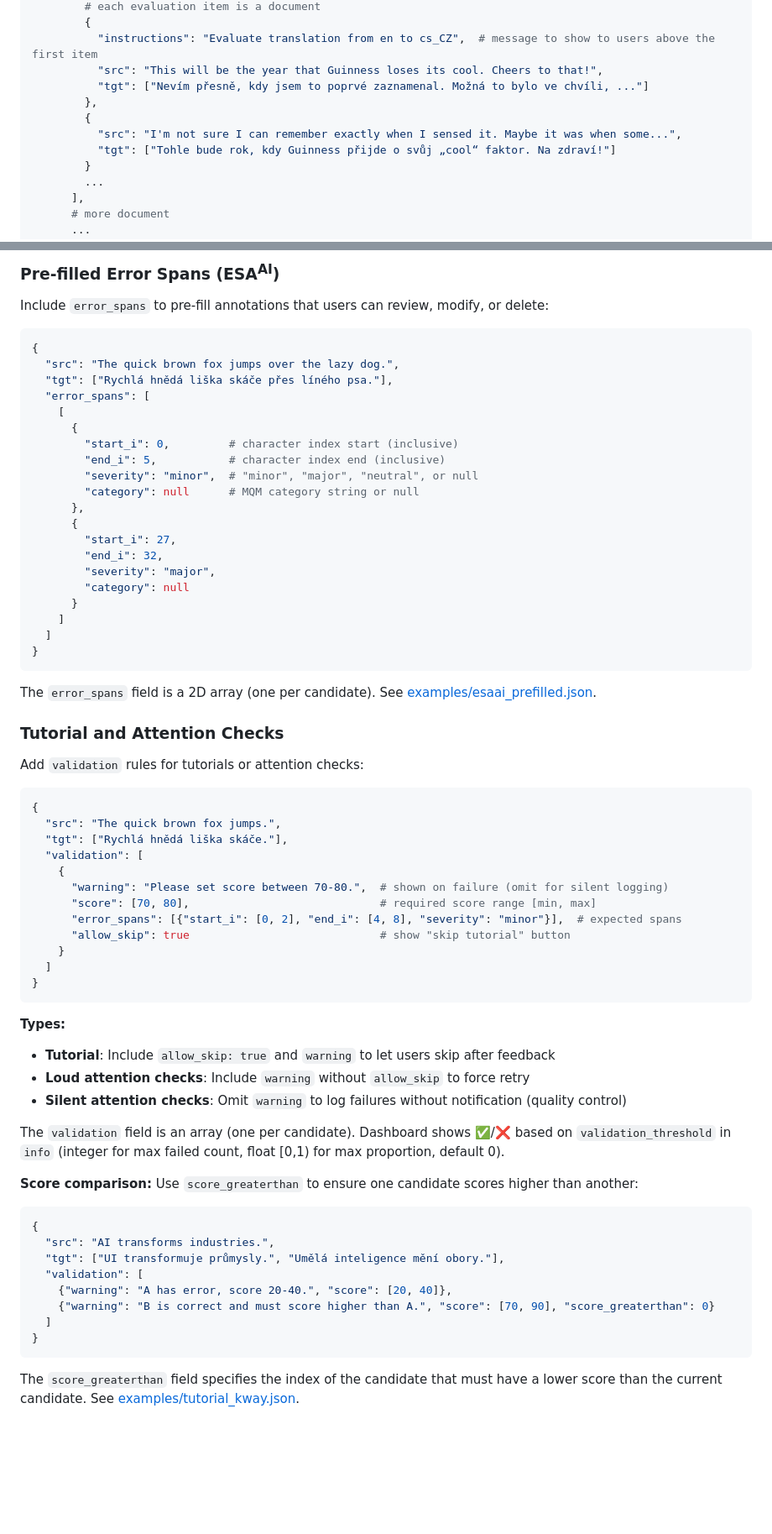
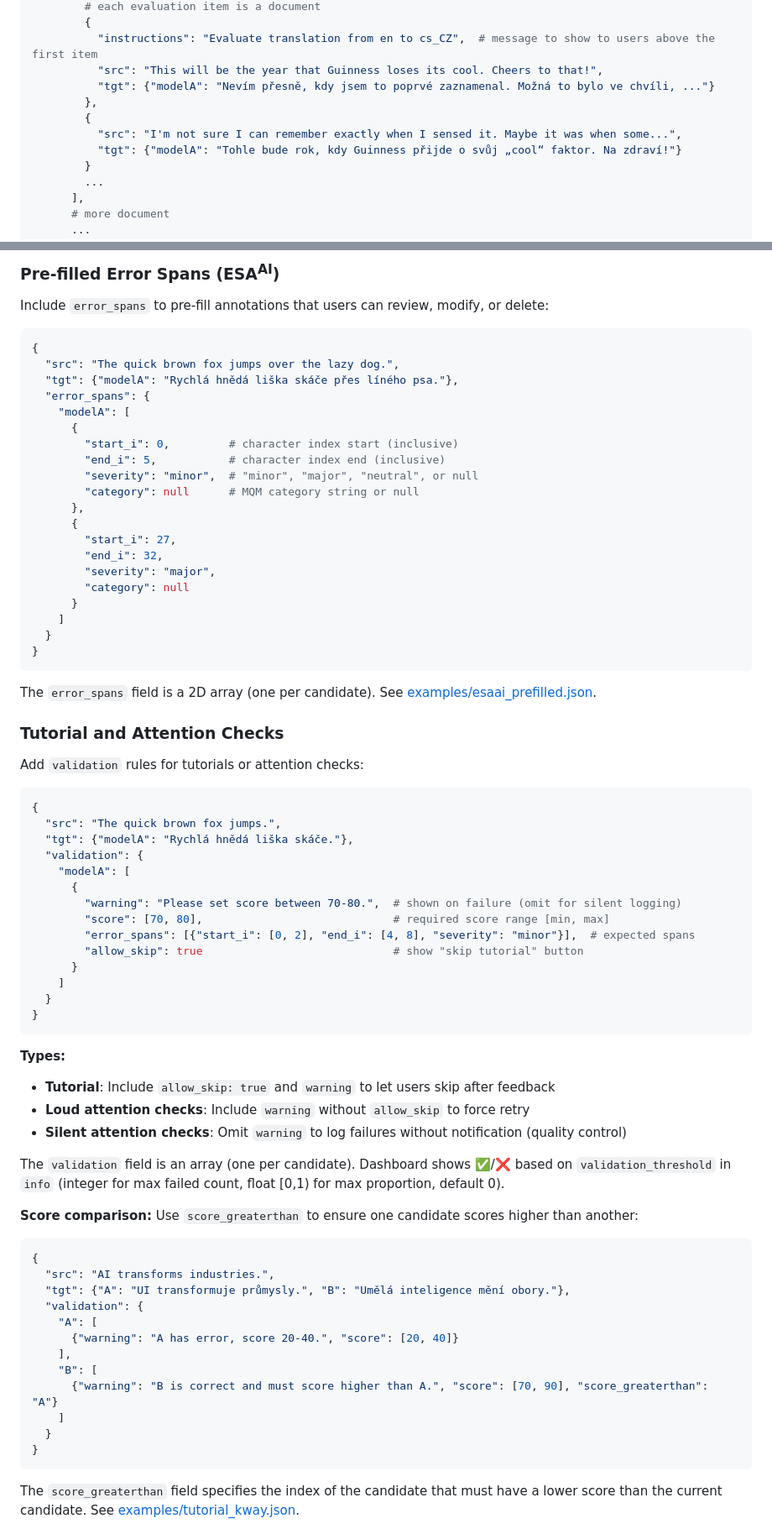
Before and after one commit to zouharvi/pearnament, a Markdown page: README.md, 2 parts joined by grey strips. Shown at 84% size. GitHub-like rendering; blank space fills up the shorter version.

Commit message:
fix README data format

````diff
--- a/README.md
+++ b/README.md
@@ -66,11 +66,11 @@ Campaigns are defined in JSON files (see [examples/](examples/)). The simplest c
         {
           "instructions": "Evaluate translation from en to cs_CZ",  # message to show to users above the first item
           "src": "This will be the year that Guinness loses its cool. Cheers to that!",
-          "tgt": ["Nevím přesně, kdy jsem to poprvé zaznamenal. Možná to bylo ve chvíli, ..."]
+          "tgt": {"modelA": "Nevím přesně, kdy jsem to poprvé zaznamenal. Možná to bylo ve chvíli, ..."}
         },
         {
           "src": "I'm not sure I can remember exactly when I sensed it. Maybe it was when some...",
-          "tgt": ["Tohle bude rok, kdy Guinness přijde o svůj „cool“ faktor. Na zdraví!"]
+          "tgt": {"modelA": "Tohle bude rok, kdy Guinness přijde o svůj „cool“ faktor. Na zdraví!"}
         }
         ...
       ],
@@ -137,9 +137,9 @@ Include `error_spans` to pre-fill annotations that users can review, modify, or
 ```python
 {
   "src": "The quick brown fox jumps over the lazy dog.",
-  "tgt": ["Rychlá hnědá liška skáče přes líného psa."],
-  "error_spans": [
-    [
+  "tgt": {"modelA": "Rychlá hnědá liška skáče přes líného psa."},
+  "error_spans": {
+    "modelA": [
       {
         "start_i": 0,         # character index start (inclusive)
         "end_i": 5,           # character index end (inclusive)
@@ -153,7 +153,7 @@ Include `error_spans` to pre-fill annotations that users can review, modify, or
         "category": null
       }
     ]
-  ]
+  }
 }
 ```
 
@@ -166,15 +166,17 @@ Add `validation` rules for tutorials or attention checks:
 ```python
 {
   "src": "The quick brown fox jumps.",
-  "tgt": ["Rychlá hnědá liška skáče."],
-  "validation": [
-    {
-      "warning": "Please set score between 70-80.",  # shown on failure (omit for silent logging)
-      "score": [70, 80],                             # required score range [min, max]
-      "error_spans": [{"start_i": [0, 2], "end_i": [4, 8], "severity": "minor"}],  # expected spans
-      "allow_skip": true                             # show "skip tutorial" button
-    }
-  ]
+  "tgt": {"modelA": "Rychlá hnědá liška skáče."},
+  "validation": {
+    "modelA": [
+      {
+        "warning": "Please set score between 70-80.",  # shown on failure (omit for silent logging)
+        "score": [70, 80],                             # required score range [min, max]
+        "error_spans": [{"start_i": [0, 2], "end_i": [4, 8], "severity": "minor"}],  # expected spans
+        "allow_skip": true                             # show "skip tutorial" button
+      }
+    ]
+  }
 }
 ```
 
@@ -189,11 +191,15 @@ The `validation` field is an array (one per candidate). Dashboard shows ✅/❌
 ```python
 {
   "src": "AI transforms industries.",
-  "tgt": ["UI transformuje průmysly.", "Umělá inteligence mění obory."],
-  "validation": [
-    {"warning": "A has error, score 20-40.", "score": [20, 40]},
-    {"warning": "B is correct and must score higher than A.", "score": [70, 90], "score_greaterthan": 0}
-  ]
+  "tgt": {"A": "UI transformuje průmysly.", "B": "Umělá inteligence mění obory."},
+  "validation": {
+    "A": [
+      {"warning": "A has error, score 20-40.", "score": [20, 40]}
+    ],
+    "B": [
+      {"warning": "B is correct and must score higher than A.", "score": [70, 90], "score_greaterthan": "A"}
+    ]
+  }
 }
 ```
 The `score_greaterthan` field specifies the index of the candidate that must have a lower score than the current candidate.
````
Also changed, not shown: other parts of README.md (+2 -2 lines).
